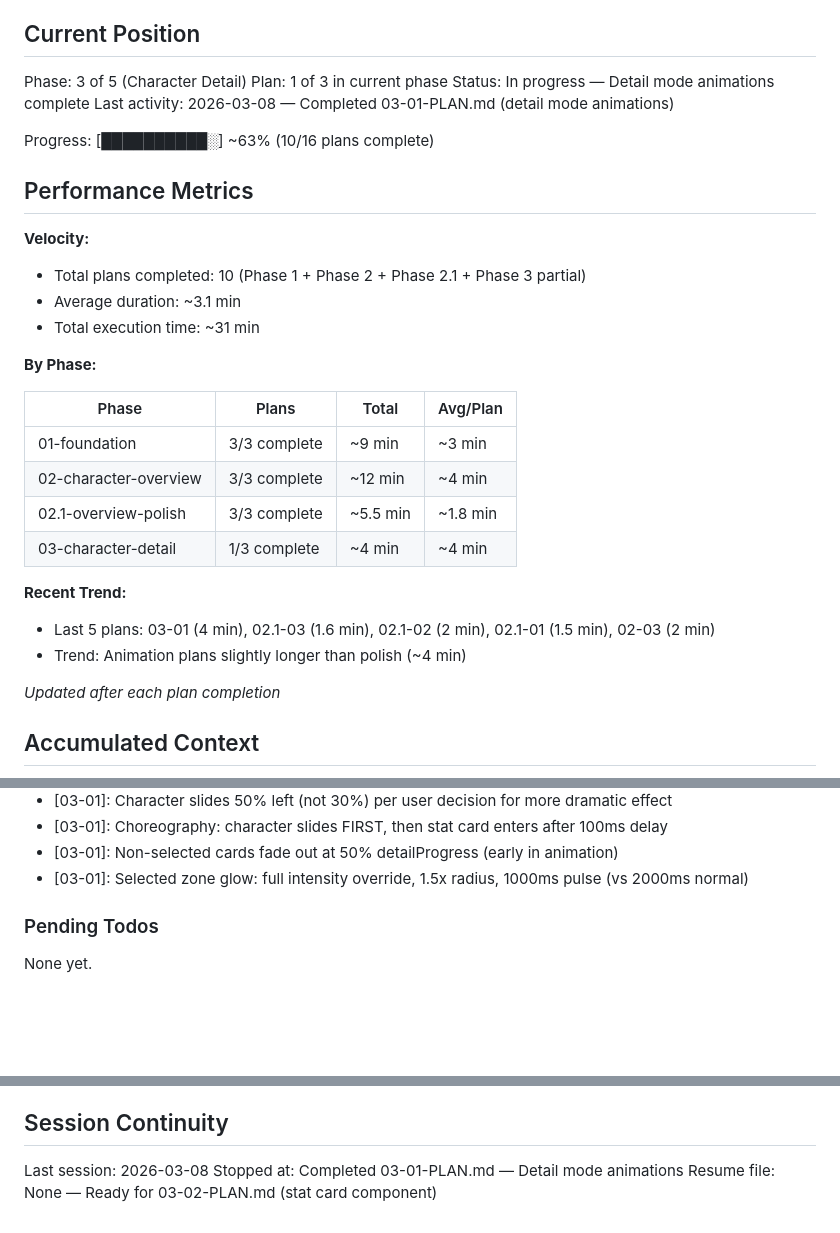
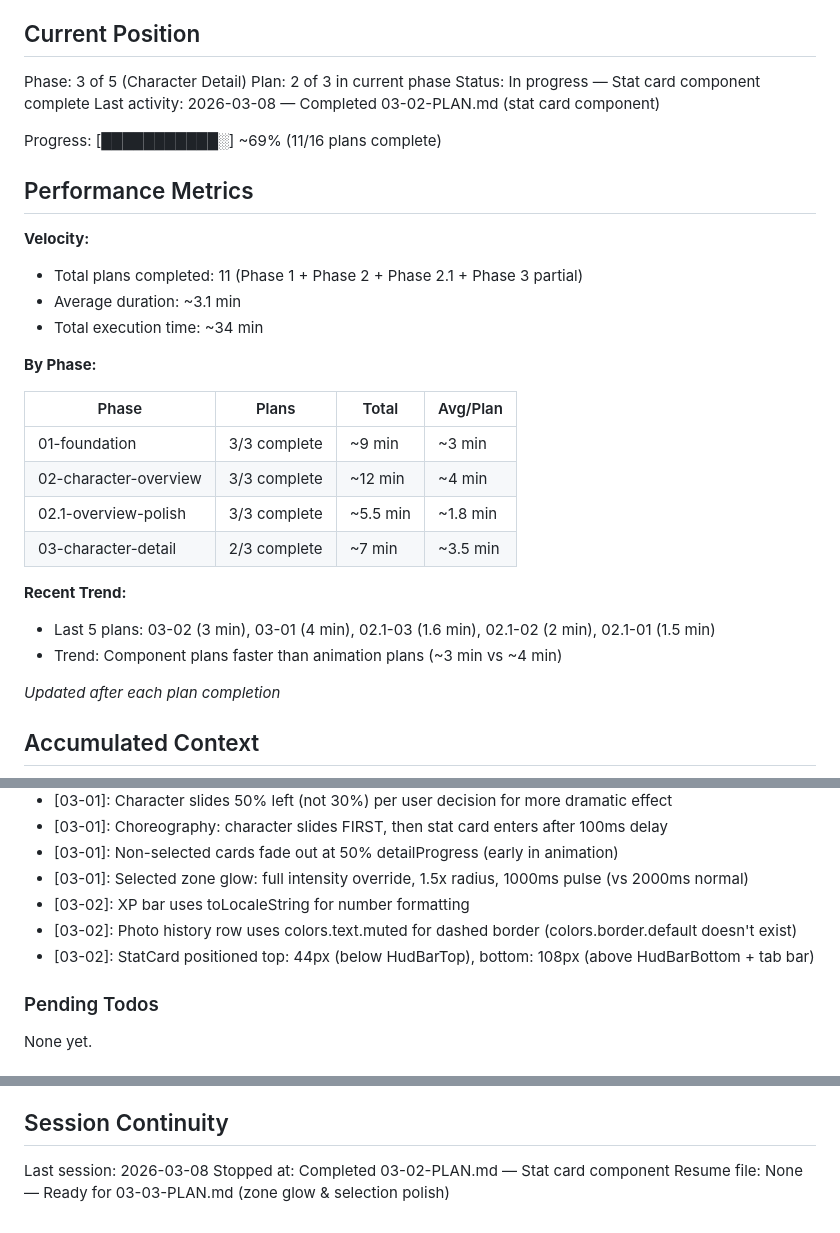
Before and after one commit to AlistairM13/chizld, a Markdown page: .planning/STATE.md, 3 parts joined by grey strips. Drawn GitHub-style; blank space fills up the shorter version.

Commit message:
docs(03-02): complete stat card component plan
Tasks completed: 3/3
- Create stat card subcomponents (XPProgressBar, StatsGrid, PhotoHistoryRow)
- Create useDetailStats hook and StatCard component
- Wire stat card to CharacterScreen with dismiss behavior

SUMMARY: .planning/phases/03-character-detail/03-02-SUMMARY.md

```diff
--- a/.planning/STATE.md
+++ b/.planning/STATE.md
@@ -10,18 +10,18 @@ See: .planning/PROJECT.md (updated 2026-03-08)
 ## Current Position
 
 Phase: 3 of 5 (Character Detail)
-Plan: 1 of 3 in current phase
-Status: In progress — Detail mode animations complete
-Last activity: 2026-03-08 — Completed 03-01-PLAN.md (detail mode animations)
+Plan: 2 of 3 in current phase
+Status: In progress — Stat card component complete
+Last activity: 2026-03-08 — Completed 03-02-PLAN.md (stat card component)
 
-Progress: [██████████░] ~63% (10/16 plans complete)
+Progress: [███████████░] ~69% (11/16 plans complete)
 
 ## Performance Metrics
 
 **Velocity:**
-- Total plans completed: 10 (Phase 1 + Phase 2 + Phase 2.1 + Phase 3 partial)
+- Total plans completed: 11 (Phase 1 + Phase 2 + Phase 2.1 + Phase 3 partial)
 - Average duration: ~3.1 min
-- Total execution time: ~31 min
+- Total execution time: ~34 min
 
 **By Phase:**
 
@@ -30,11 +30,11 @@ Progress: [██████████░] ~63% (10/16 plans complete)
 | 01-foundation | 3/3 complete | ~9 min | ~3 min |
 | 02-character-overview | 3/3 complete | ~12 min | ~4 min |
 | 02.1-overview-polish | 3/3 complete | ~5.5 min | ~1.8 min |
-| 03-character-detail | 1/3 complete | ~4 min | ~4 min |
+| 03-character-detail | 2/3 complete | ~7 min | ~3.5 min |
 
 **Recent Trend:**
-- Last 5 plans: 03-01 (4 min), 02.1-03 (1.6 min), 02.1-02 (2 min), 02.1-01 (1.5 min), 02-03 (2 min)
-- Trend: Animation plans slightly longer than polish (~4 min)
+- Last 5 plans: 03-02 (3 min), 03-01 (4 min), 02.1-03 (1.6 min), 02.1-02 (2 min), 02.1-01 (1.5 min)
+- Trend: Component plans faster than animation plans (~3 min vs ~4 min)
 
 *Updated after each plan completion*
 
@@ -77,6 +77,9 @@ Recent decisions affecting current work:
 - [03-01]: Choreography: character slides FIRST, then stat card enters after 100ms delay
 - [03-01]: Non-selected cards fade out at 50% detailProgress (early in animation)
 - [03-01]: Selected zone glow: full intensity override, 1.5x radius, 1000ms pulse (vs 2000ms normal)
+- [03-02]: XP bar uses toLocaleString for number formatting
+- [03-02]: Photo history row uses colors.text.muted for dashed border (colors.border.default doesn't exist)
+- [03-02]: StatCard positioned top: 44px (below HudBarTop), bottom: 108px (above HudBarBottom + tab bar)
 
 ### Pending Todos
 
@@ -97,5 +100,5 @@ None yet.
 ## Session Continuity
 
 Last session: 2026-03-08
-Stopped at: Completed 03-01-PLAN.md — Detail mode animations
-Resume file: None — Ready for 03-02-PLAN.md (stat card component)
+Stopped at: Completed 03-02-PLAN.md — Stat card component
+Resume file: None — Ready for 03-03-PLAN.md (zone glow & selection polish)
```
Also changed, not shown: 1 other file.
